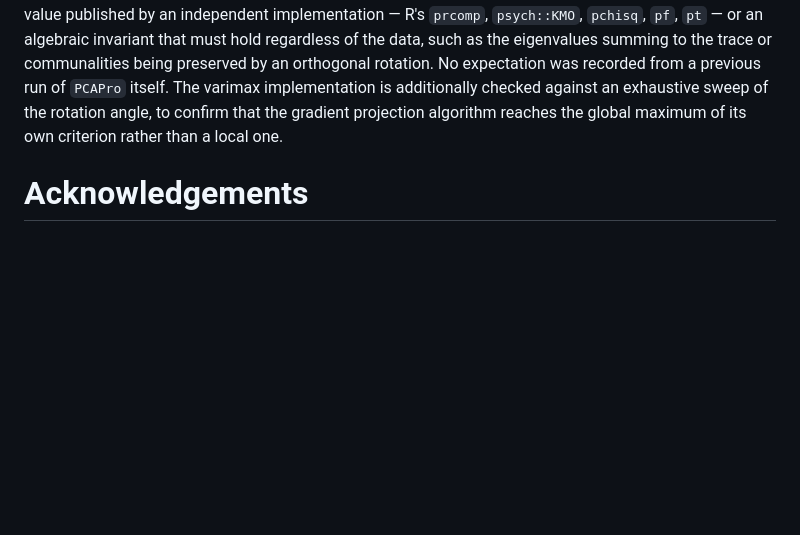
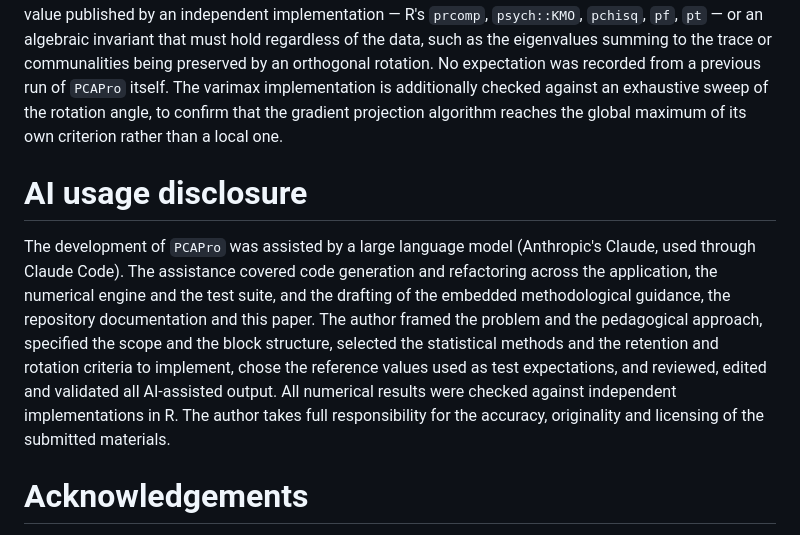
Before and after one commit to luisangelbg/PCAPro, a Markdown page: paper/paper.md, the part around the change. Drawn GitHub-style; blank space fills up the shorter version.

```diff
--- a/paper/paper.md
+++ b/paper/paper.md
@@ -99,6 +99,18 @@ implementation is additionally checked against an exhaustive sweep of the rotati
 that the gradient projection algorithm reaches the global maximum of its own criterion rather than a
 local one.
 
+# AI usage disclosure
+
+The development of `PCAPro` was assisted by a large language model (Anthropic's Claude, used
+through Claude Code). The assistance covered code generation and refactoring across the
+application, the numerical engine and the test suite, and the drafting of the embedded
+methodological guidance, the repository documentation and this paper. The author framed the
+problem and the pedagogical approach, specified the scope and the block structure, selected the
+statistical methods and the retention and rotation criteria to implement, chose the reference
+values used as test expectations, and reviewed, edited and validated all AI-assisted output. All
+numerical results were checked against independent implementations in R. The author takes full
+responsibility for the accuracy, originality and licensing of the submitted materials.
+
 # Acknowledgements
 
 The teaching materials distributed with `PCAPro` were developed for the continuing-education
```
Also changed, not shown: CHANGELOG.md (added, +47 -0 lines), README.md (+16 -0 lines).
